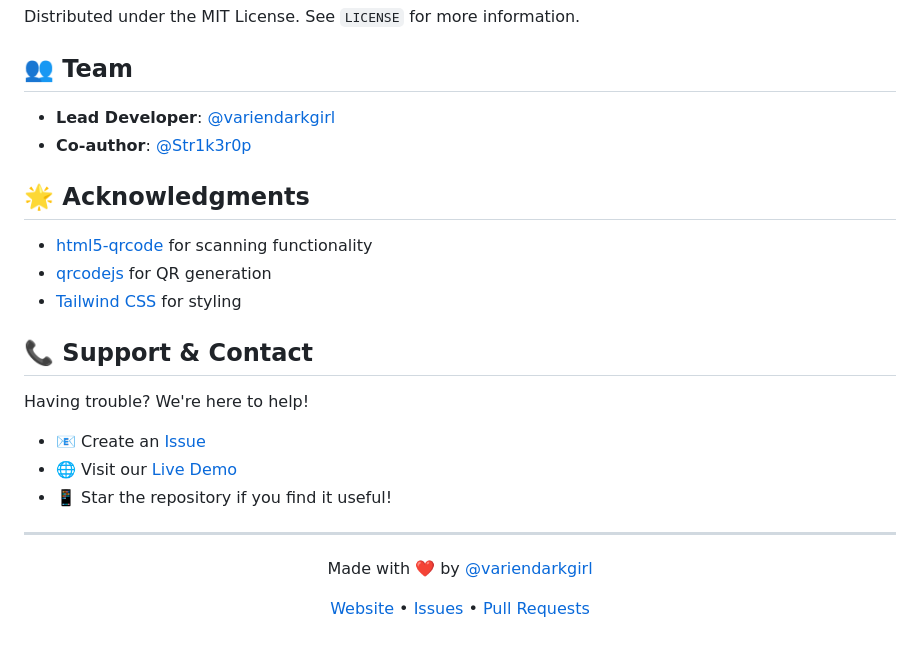
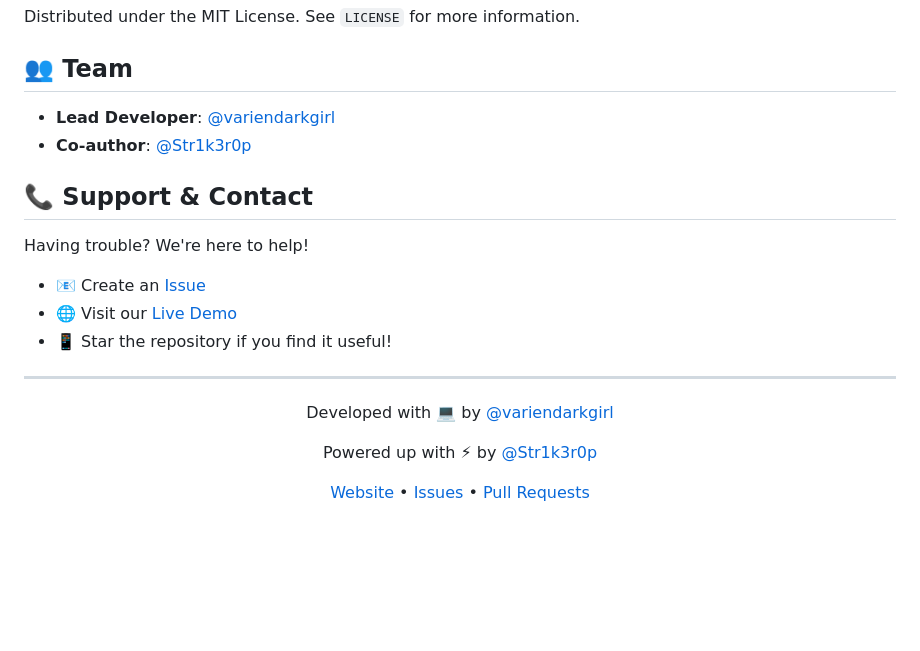
Before and after one commit to variendarkgirl/qr-tools, a Markdown page: README.md, the part around the change. GitHub-like rendering; blank space fills up the shorter version.

Commit message:
Update README.md
Signed-off-by: str1k3r0p <151497437+str1k3r0p@users.noreply.github.com>

```diff
--- a/README.md
+++ b/README.md
@@ -104,12 +104,6 @@ Distributed under the MIT License. See `LICENSE` for more information.
 - **Lead Developer**: [@variendarkgirl](https://github.com/variendarkgirl)
 - **Co-author**: [@Str1k3r0p](https://github.com/Str1k3r0p)
 
-## 🌟 Acknowledgments
-
-- [html5-qrcode](https://github.com/mebjas/html5-qrcode) for scanning functionality
-- [qrcodejs](https://github.com/davidshimjs/qrcodejs) for QR generation
-- [Tailwind CSS](https://tailwindcss.com) for styling
-
 ## 📞 Support & Contact
 
 Having trouble? We're here to help!
@@ -120,7 +114,8 @@ Having trouble? We're here to help!
 
 ---
 
-<p align="center">Made with ❤️ by <a href="https://github.com/variendarkgirl">@variendarkgirl</a></p>
+<p align="center">Developed with 💻 by <a href="https://github.com/variendarkgirl">@variendarkgirl</a></p>
+<p align="center">Powered up with ⚡ by <a href="https://github.com/Str1k3r0p">@Str1k3r0p</a></p>
 
 <p align="center">
   <a href="https://variendarkgirl.github.io/qr-tools/">Website</a> •
```
